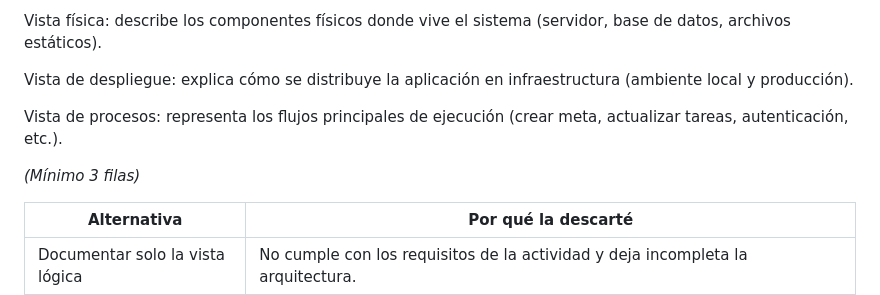
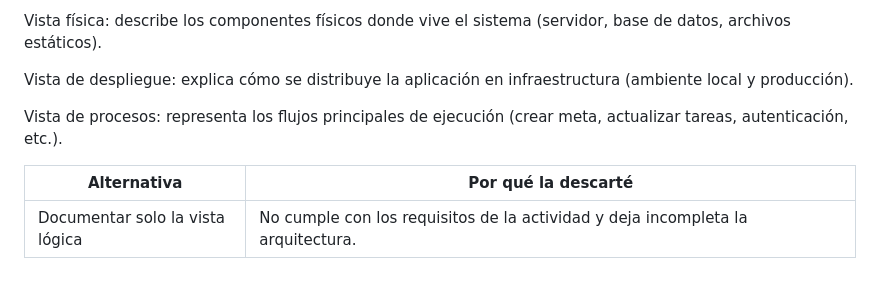
Before and after one commit to HeidiEsther123/GoodGoals, a Markdown page: ADR-02-Heidi-Peña.md, the part around the change. GitHub-like rendering; blank space fills up the shorter version.

Commit message:
FEAT: Agregando datos faltantes
Removed the minimum row requirement and updated the table for alternatives.

```diff
--- a/ADR-02-Heidi-Peña.md
+++ b/ADR-02-Heidi-Peña.md
@@ -52,8 +52,6 @@ Vista de despliegue: explica cómo se distribuye la aplicación en infraestructu
 
 Vista de procesos: representa los flujos principales de ejecución (crear meta, actualizar tareas, autenticación, etc.).
 
-*(Mínimo 3 filas)*
-
 | Alternativa | Por qué la descarté |
 |-------------|---------------------|
 | Documentar solo la vista lógica| No cumple con los requisitos de la actividad y deja incompleta la arquitectura.           |
```
